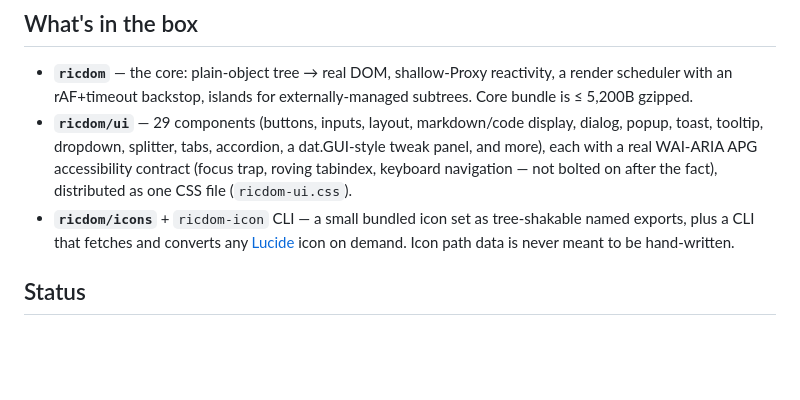
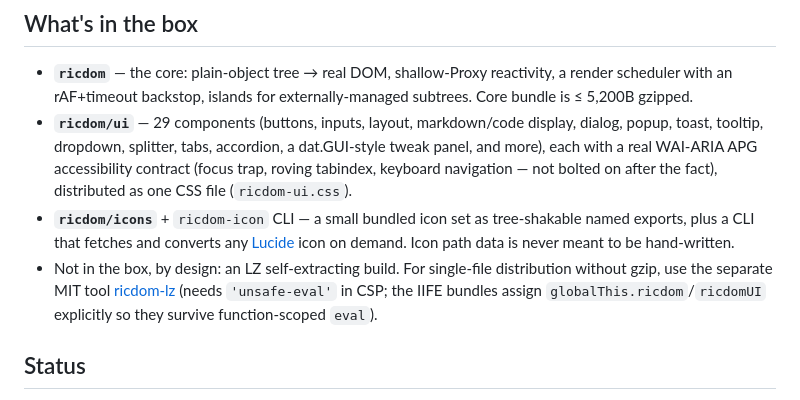
Before and after one commit to miyoshi-tec/RicDOM, a Markdown page: README.md, the part around the change. Drawn GitHub-style; blank space fills up the shorter version.

```diff
--- a/README.md
+++ b/README.md
@@ -70,6 +70,11 @@ re-rendering, and zero required build step for the consumer, at the same time.
 - **`ricdom/icons`** + `ricdom-icon` CLI — a small bundled icon set as tree-shakable
   named exports, plus a CLI that fetches and converts any [Lucide](https://lucide.dev/)
   icon on demand. Icon path data is never meant to be hand-written.
+- Not in the box, by design: an LZ self-extracting build. For single-file distribution
+  without gzip, use the separate MIT tool
+  [ricdom-lz](https://github.com/miyoshi-tec/ricdom-lz) (needs `'unsafe-eval'` in CSP;
+  the IIFE bundles assign `globalThis.ricdom`/`ricdomUI` explicitly so they survive
+  function-scoped `eval`).
 
 ## Status
 
```
Also changed, not shown: README.ja.md (+4 -0 lines), docs/DESIGN.ja.md (+10 -0 lines).
